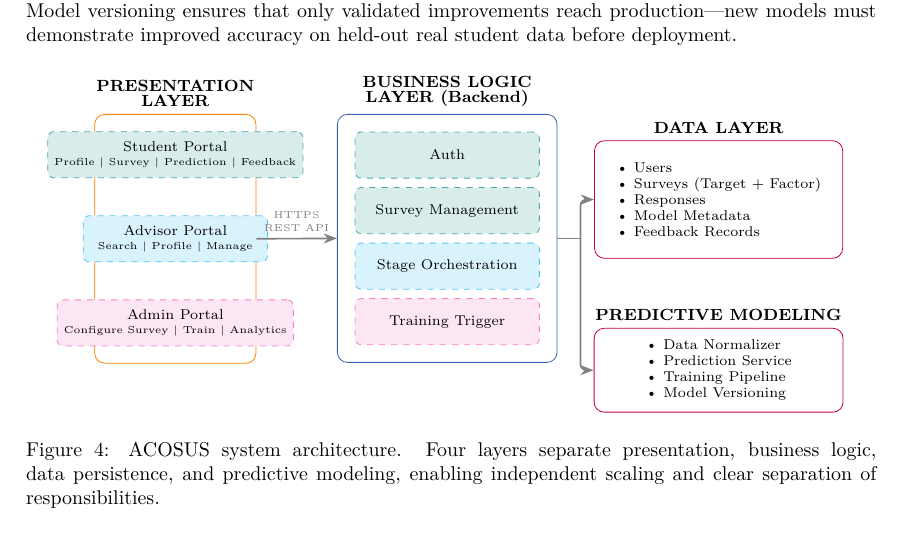
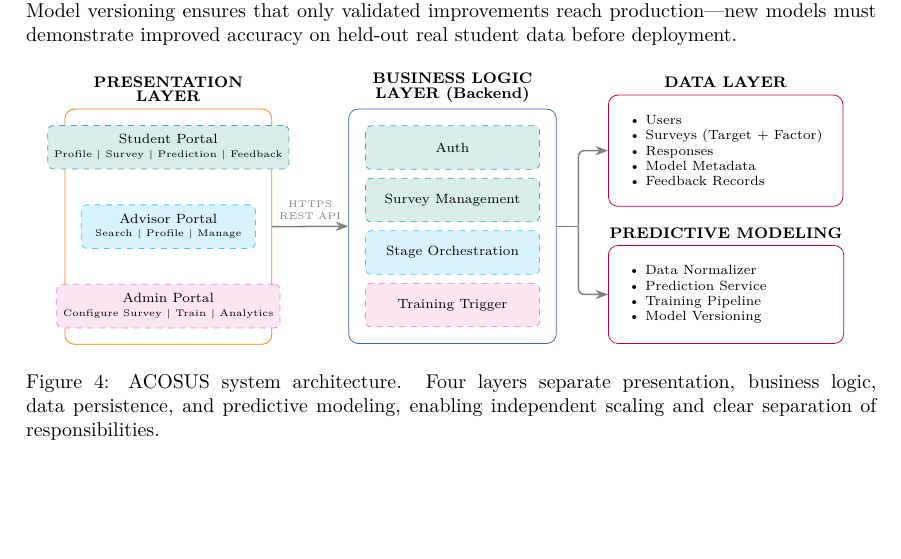
Before and after one commit to mandloideep/acosus-presentation, a LaTeX paper (research-paper/current/overleaf/main.tex): part of page 8 of 16 before the commit and part of page 8 of 15 after it, cut so that both start at the same text, the shorter picture padded with empty space. Compiled offline with pdfLaTeX.

Commit message:
Refactor TikZ diagram for improved alignment and clarity; adjust minimum widths and positioning of layers

```diff
--- a/research-paper/current/overleaf/main.tex
+++ b/research-paper/current/overleaf/main.tex
@@ -487,11 +489,11 @@ The \textbf{Model Layer} operates as a separate service handling computationally
 \node[layer, draw=purple, fit=(dlist), inner sep=2.5mm, label={[lbl]above:DATA LAYER}] (data) {};
 \end{scope}
 
-% Predictive Modeling Layer - match Data Layer size
-\path let \p1=(data.north), \p2=(data.south), \p3=(data.west), \p4=(data.east) in
-    node[below=12mm of data, layer, draw=purple, minimum height={\y1-\y2-6mm}, minimum width={\x4-\x3}, label={[lbl]above:PREDICTIVE MODELING}] (ml) {};
+% Predictive Modeling Layer - align bottom with Business Logic Layer
+\path let \p1=(data.west), \p2=(data.east), \p3=(biz.south) in
+    node[layer, draw=purple, minimum width={\x2-\x1}, minimum height=18mm, anchor=south west, label={[lbl]above:PREDICTIVE MODELING}] (ml) at (\x1,\y3) {};
 
-\node[font=\scriptsize, align=left] at (ml.center) {
+\node[font=\scriptsize, align=left, anchor=north west] at ($(ml.north west)+(2.5mm,-2.5mm)$) {
     \textbullet\ Data Normalizer\\
     \textbullet\ Prediction Service\\
     \textbullet\ Training Pipeline\\
```
Also changed, not shown: research-paper/current/overleaf/main.tex (6 more changed lines). Lines whose indentation alone changed are shown as unchanged.
